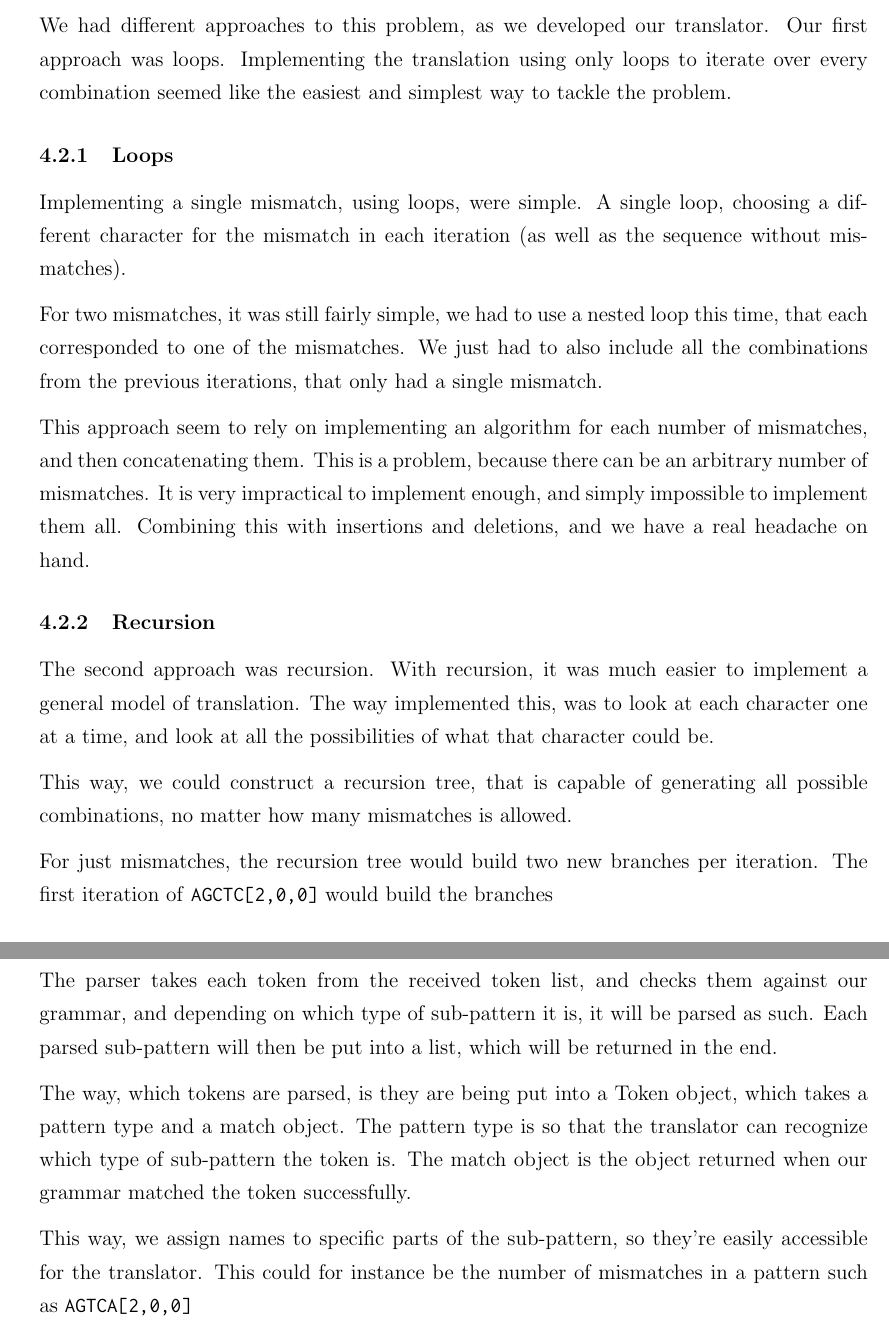
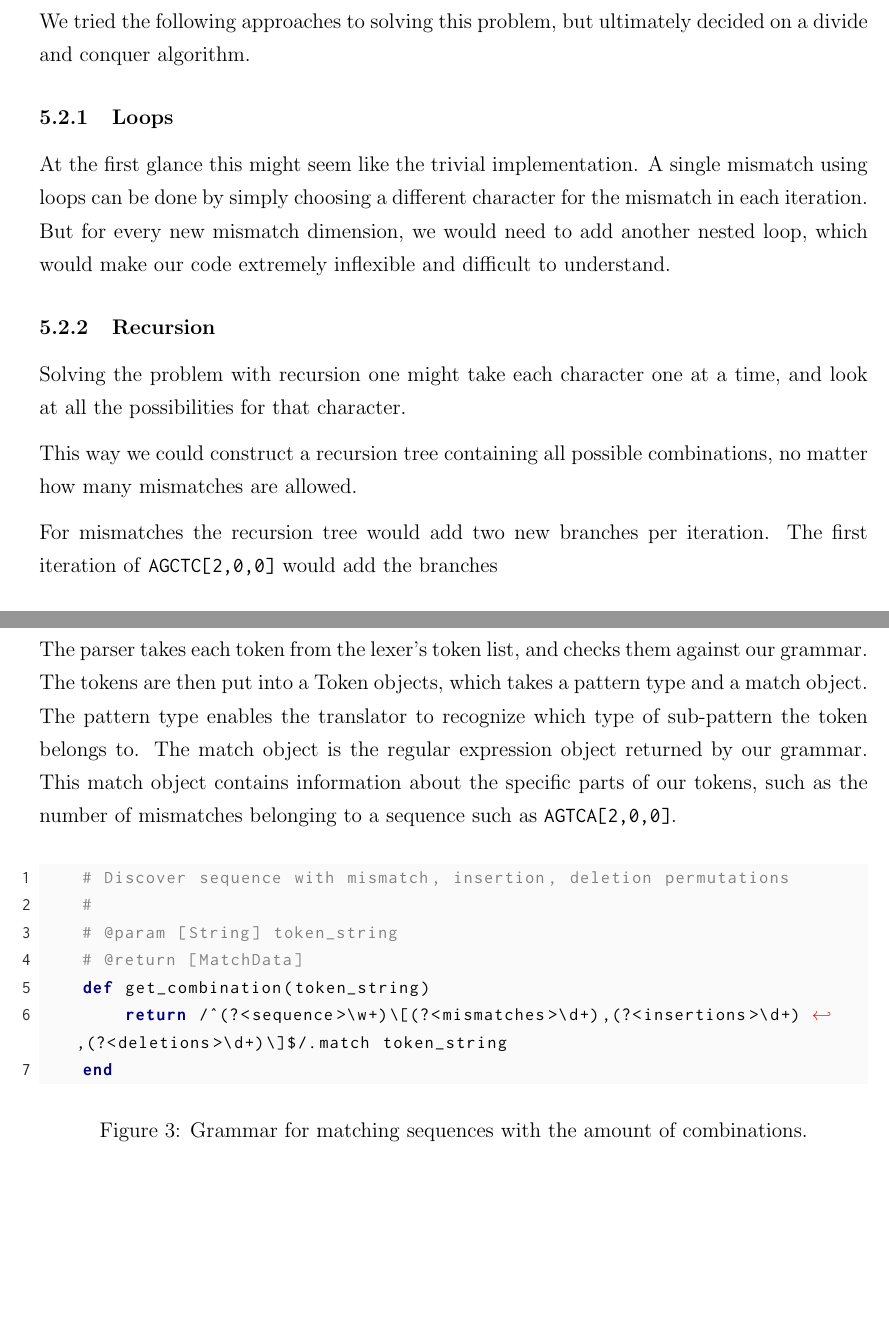
Before and after one commit to ttsoftware/bachelor-project, a LaTeX document (tex/Midtvejsrapport/thomsen.haarslev_midtvejdsrapport.tex): two parts of pages 7 and 11 of 12 before the commit and two parts of pages 8 and 11 of 13 after it, joined at a grey line, cut at the place of the change, the shorter picture padded with empty space. Compiled offline with pdfLaTeX.

Commit message:
rettelser

```diff
--- a/tex/Midtvejsrapport/thomsen.haarslev_midtvejdsrapport.tex
+++ b/tex/Midtvejsrapport/thomsen.haarslev_midtvejdsrapport.tex
@@ -96,13 +96,13 @@
         {Å}{{\AA}}1
         {~}{{$\scriptstyle{\sim}$}}1, % handle tilde ~
 	%
-	%emph={},
+	%emph={@param,@return},
 	otherkeywords={},
 	keywords=[2]{self},
 	keywords=[3]{__init__},
 	keywords=[4]{object},
 	keywords=[5]{encoding, flags},
-	keywords=[6]{reduce,list,enumerate,len,map,range,sorted,None,super},
+	keywords=[6]{map},
 	%
 	keywordstyle=\bfseries\color{dark-blue},
 	keywordstyle={[2]\color{pale-purple}},
@@ -110,10 +110,11 @@
 	keywordstyle={[4]\color{dark-blue}},
 	keywordstyle={[5]\color{regular-purple}},
 	keywordstyle={[6]\color{dark-purple}},
+	keywordstyle={[7]\bfseries\color{black}},
     commentstyle=\itshape\color{comment},
     identifierstyle=\color{black},
 	stringstyle=\bfseries\color{dark-green},
-	%emphstyle=\color{dark-purple},
+	%emphstyle=\bfseries,
 	%
 	numbers=left, % where to put the line-numbers
 	numberstyle=\ttfamily\color{dark-gray},
@@ -260,40 +265,34 @@ Translating these sub-patterns is not a simple task. This kind of notation doesn
-Starting with mismatches only, writing a general algorithm to translate this example is fairly simple, but becomes increasingly more difficult, as the sequence becomes longer, and especially when the number of allowed mismatches are increased.
+Starting with mismatches only, writing a general algorithm to translate this example is fairly simple, but becomes increasingly difficult, as the sequence becomes longer, and the number of allowed mismatches increases.
 
-We had different approaches to this problem, as we developed our translator. Our first approach was loops. Implementing the translation using only loops to iterate over every combination seemed like the easiest and simplest way to tackle the problem.
+We tried the following approaches to solving this problem, but ultimately decided on a divide and conquer algorithm.
 
 \subsubsection{Loops}
 
-Implementing a single mismatch, using loops, were simple. A single loop, choosing a different character for the mismatch in each iteration (as well as the sequence without mismatches).
-
-For two mismatches, it was still fairly simple, we had to use a nested loop this time, that each corresponded to one of the mismatches. We just had to also include all the combinations from the previous iterations, that only had a single mismatch.
-
-This approach seem to rely on implementing an algorithm for each number of mismatches, and then concatenating them. This is a problem, because there can be an arbitrary number of mismatches. It is very impractical to implement enough, and simply impossible to implement them all. Combining this with insertions and deletions, and we have a real headache on hand.
+At the first glance this might seem like the trivial implementation. A single mismatch using loops can be done by simply choosing a different character for the mismatch in each iteration.
+But for every new mismatch dimension, we would need to add another nested loop, which would make our code extremely inflexible and difficult to understand.
 
 \subsubsection{Recursion}
 
-The second approach was recursion. With recursion, it was much easier to implement a general model of translation. The way implemented this, was to look at each character one at a time, and look at all the possibilities of what that character could be.
+Solving the problem with recursion one might take each character one at a time, and look at all the possibilities for that character.
 
-This way, we could construct a recursion tree, that is capable of generating all possible combinations, no matter how many mismatches is allowed.
+This way we could construct a recursion tree containing all possible combinations, no matter how many mismatches are allowed.
 
-For just mismatches, the recursion tree would build two new branches per iteration. The first iteration of \texttt{AGCTC[2,0,0]} would build the branches
+For mismatches the recursion tree would add two new branches per iteration. The first iteration of \texttt{AGCTC[2,0,0]} would add the branches
 
 \begin{eqnarray}
 	Left\ branch &=& A\{GCTC[2,0,0]\} \\
 	right\ branch &=&\ \hat{}A\{GCTC[1,0,0]\}
 \end{eqnarray}
 
-Here, the left branch will continue recursively with \texttt{GCTC[2,0,0]}, and the right branch will do the same, but with only one mismatch available. On the deepest recursion level of each branch, we will have a string, with a unique combination of mismatches.
+The left branch will continue recursively with \texttt{GCTC[2,0,0]}, and the right branch will do the same but with only one mismatch available, since we already chose $A$ as our first mismatch. Thus we must choose all possibilities from $N \in \{n, \hat{}n\}$ as a new branch, every time we take a recursion step.
+On our leafs we will have a string with a unique combination of mismatches.
 
-Simply speaking, for mismatches, each character can be $N \in \{n, \hat{}n\}$
-
-Adding deletions, this set $N$ will become one larger, and so will the number of recursion branches created in each iteration. Insertions on top of this, besides other problems, that insertions create, increases this number of recursions further.
-
-The recursion does not stop before every combination is found. This is a problem, because if the sequence is large enough (This can happen already at a length of 20, if not earlier, depending on the number of mismatches, insertions, and deletions), the computer will run out of memory, if the program doesn't stop it before that happens.
+Adding deletions and insertions will increase the size of $N$, thus drastically increasing the recursion depth. The recursion does not stop until every combination is found. This means that if the sequence is large enough (This can happen already at a length of 20, if not earlier, depending on the number of mismatches, insertions, and deletions), the program will reach maximum recursion depth or run out of memory before completing.
 
 \subsubsection{Divide and Conquer}
 
+
 \subsection{Variable assignments}
-
 
 
 \section{Application flow chart}
@@ -316,8 +315,21 @@ Pat\_scan sub-patterns are always separated by whitespace characters. Because of
 	\caption{Flow chart of our parser}
 \end{figure}
 
-The parser takes each token from the received token list, and checks them against our grammar, and depending on which type of sub-pattern it is, it will be parsed as such. Each parsed sub-pattern will then be put into a list, which will be returned in the end.
+The parser takes each token from the lexer's token list, and checks them against our grammar. The tokens are then put into a Token objects, which takes a pattern type and a match object. \\
+The pattern type enables the translator to recognize which type of sub-pattern the token belongs to. The match object is the regular expression object returned by our grammar. This match object contains information about the specific parts of our tokens, such as the number of mismatches belonging to a sequence such as \texttt{AGTCA[2,0,0]}.
 
-The way, which tokens are parsed, is they are being put into a Token object, which takes a pattern type and a match object. The pattern type is so that the translator can recognize which type of sub-pattern the token is. The match object is the object returned when our grammar matched the token successfully.
+\begin{figure}[H]
+	\begin{lstlisting}
+ 	# Discover sequence with mismatch, insertion, deletion permutations
+    #
+    # @param [String] token_string
+    # @return [MatchData]
+    def get_combination(token_string)
+        return /^(?<sequence>\w+)\[(?<mismatches>\d+),(?<insertions>\d+),(?<deletions>\d+)\]$/.match token_string
+    end
+	\end{lstlisting}
+	\caption{Grammar for matching sequences with the amount of combinations.}
+	\label{fig:gamme_c}
+\end{figure}
 
-This way, we assign names to specific parts of the sub-pattern, so they're easily accessible for the translator. This could for instance be the number of mismatches in a pattern such as \texttt{AGTCA[2,0,0]}
+\newpage
```
Also changed, not shown: tex/Midtvejsrapport/thomsen.haarslev_midtvejdsrapport.tex (26 more changed lines).
